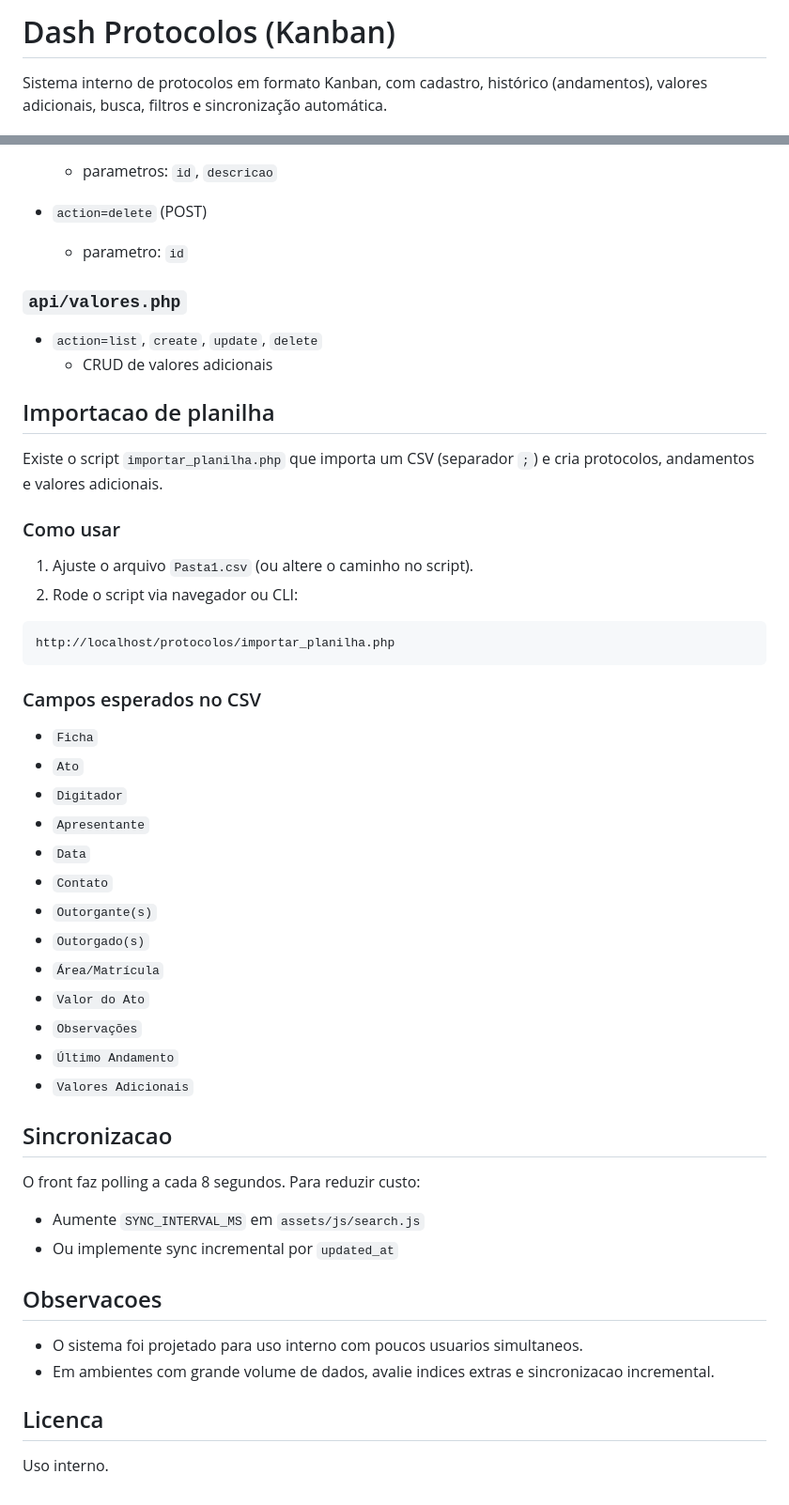
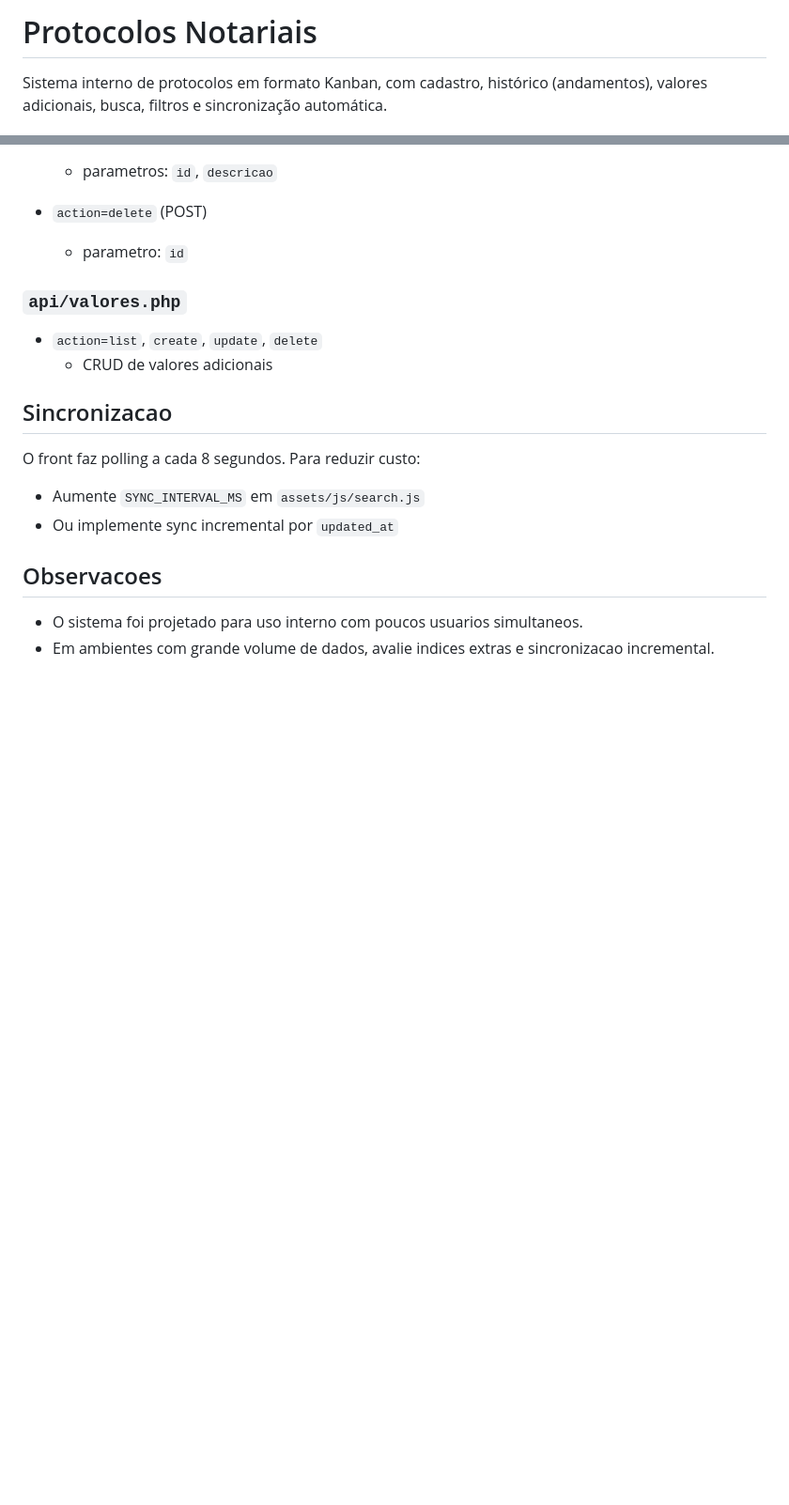
Before and after one commit to GabrielLascoskiFerraz/Protocolos-Notariais, a Markdown page: README.md, 2 parts joined by grey strips. Shown at 94% size. Drawn GitHub-style; blank space fills up the shorter version.

Commit message:
Update README with new project title and remove CSV import
Removed the importation section for CSV files and updated the project title.

````diff
--- a/README.md
+++ b/README.md
@@ -1,4 +1,4 @@
-# Dash Protocolos (Kanban)
+# Protocolos Notariais
 
 Sistema interno de protocolos em formato Kanban, com cadastro, histórico (andamentos), valores adicionais, busca, filtros e sincronização automática.
 
@@ -129,35 +129,6 @@ Campos importantes:
 - `action=list`, `create`, `update`, `delete`
   - CRUD de valores adicionais
 
-## Importacao de planilha
-
-Existe o script `importar_planilha.php` que importa um CSV (separador `;`) e cria protocolos, andamentos e valores adicionais.
-
-### Como usar
-
-1) Ajuste o arquivo `Pasta1.csv` (ou altere o caminho no script).
-2) Rode o script via navegador ou CLI:
-
-```
-http://localhost/protocolos/importar_planilha.php
-```
-
-### Campos esperados no CSV
-
-- `Ficha`
-- `Ato`
-- `Digitador`
-- `Apresentante`
-- `Data`
-- `Contato`
-- `Outorgante(s)`
-- `Outorgado(s)`
-- `Área/Matrícula`
-- `Valor do Ato`
-- `Observações`
-- `Último Andamento`
-- `Valores Adicionais`
-
 ## Sincronizacao
 
 O front faz polling a cada 8 segundos. Para reduzir custo:
@@ -169,7 +140,3 @@ O front faz polling a cada 8 segundos. Para reduzir custo:
 
 - O sistema foi projetado para uso interno com poucos usuarios simultaneos.
 - Em ambientes com grande volume de dados, avalie indices extras e sincronizacao incremental.
-
-## Licenca
-
-Uso interno.
````
